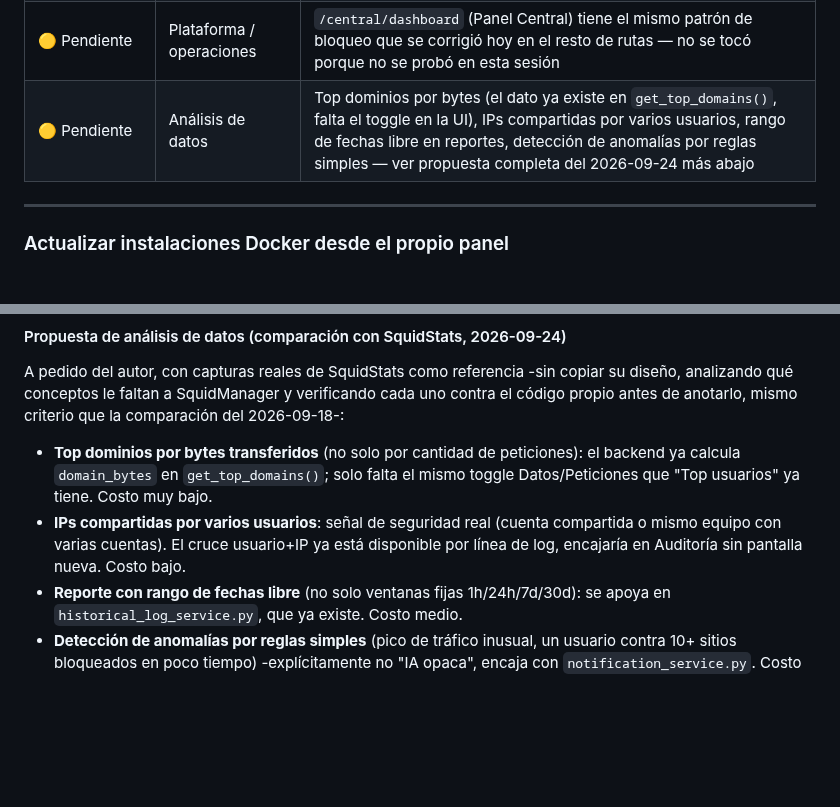
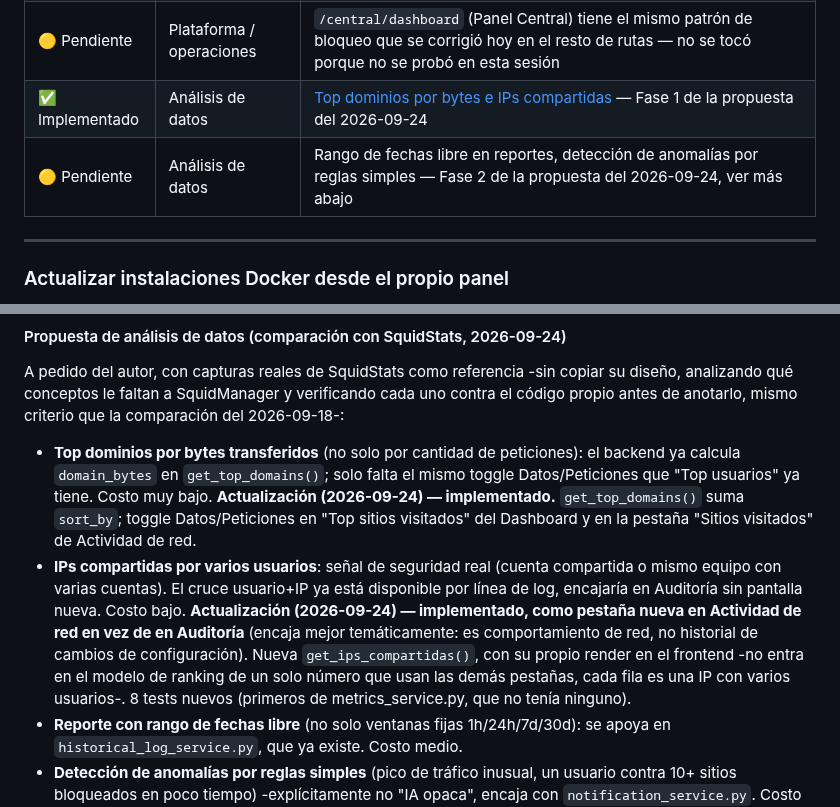
Before and after one commit to luislopezsanchez/squid-manager, a Markdown page: docs/project-log.md, 2 parts joined by grey strips. GitHub-like rendering; blank space fills up the shorter version.

Commit message:
docs: registrar la Fase 1 de análisis de datos como implementada
Co-Authored-By: Claude Sonnet 5 <noreply@anthropic.com>
Claude-Session: https://claude.ai/code/session_01WJgDYX4PPY5MFsVR91bFwn

```diff
--- a/docs/project-log.md
+++ b/docs/project-log.md
@@ -229,7 +229,8 @@ entrada completa más abajo.
 | 🟡 Pendiente | Dashboard / rendimiento | Latencia (mediana/p95) y Total transferido acumulado, que mostraba la tarjeta Sistema, no tienen lugar hoy — se perdieron, no se movieron |
 | 🟡 Pendiente | Plataforma / operaciones | `backend/app/routes/access_rules.py`, `admins.py`, `central.py` y `squid_config.py` ya tienen la corrección de rutas síncronas aplicada en el working tree, pero no comiteada — mezclada con trabajo pendiente de otra sesión en los mismos archivos, necesita revisión aparte antes de commitear |
 | 🟡 Pendiente | Plataforma / operaciones | `/central/dashboard` (Panel Central) tiene el mismo patrón de bloqueo que se corrigió hoy en el resto de rutas — no se tocó porque no se probó en esta sesión |
-| 🟡 Pendiente | Análisis de datos | Top dominios por bytes (el dato ya existe en `get_top_domains()`, falta el toggle en la UI), IPs compartidas por varios usuarios, rango de fechas libre en reportes, detección de anomalías por reglas simples — ver propuesta completa del 2026-09-24 más abajo |
+| ✅ Implementado | Análisis de datos | [Top dominios por bytes e IPs compartidas](#dashboard-rediseño-responsivo-y-saneamiento-del-backend-2026-09-24) — Fase 1 de la propuesta del 2026-09-24 |
+| 🟡 Pendiente | Análisis de datos | Rango de fechas libre en reportes, detección de anomalías por reglas simples — Fase 2 de la propuesta del 2026-09-24, ver más abajo |
 
 ---
 
@@ -1466,10 +1467,20 @@ criterio que la comparación del 2026-09-18-:
   peticiones): el backend ya calcula `domain_bytes` en `get_top_domains()`;
   solo falta el mismo toggle Datos/Peticiones que "Top usuarios" ya tiene.
   Costo muy bajo.
+  **Actualización (2026-09-24) — implementado.** `get_top_domains()` suma
+  `sort_by`; toggle Datos/Peticiones en "Top sitios visitados" del Dashboard
+  y en la pestaña "Sitios visitados" de Actividad de red.
 - **IPs compartidas por varios usuarios**: señal de seguridad real (cuenta
   compartida o mismo equipo con varias cuentas). El cruce usuario+IP ya
   está disponible por línea de log, encajaría en Auditoría sin pantalla
   nueva. Costo bajo.
+  **Actualización (2026-09-24) — implementado, como pestaña nueva en
+  Actividad de red en vez de en Auditoría** (encaja mejor temáticamente:
+  es comportamiento de red, no historial de cambios de configuración).
+  Nueva `get_ips_compartidas()`, con su propio render en el frontend -no
+  entra en el modelo de ranking de un solo número que usan las demás
+  pestañas, cada fila es una IP con varios usuarios-. 8 tests nuevos
+  (primeros de metrics_service.py, que no tenía ninguno).
 - **Reporte con rango de fechas libre** (no solo ventanas fijas
   1h/24h/7d/30d): se apoya en `historical_log_service.py`, que ya existe.
   Costo medio.
```
